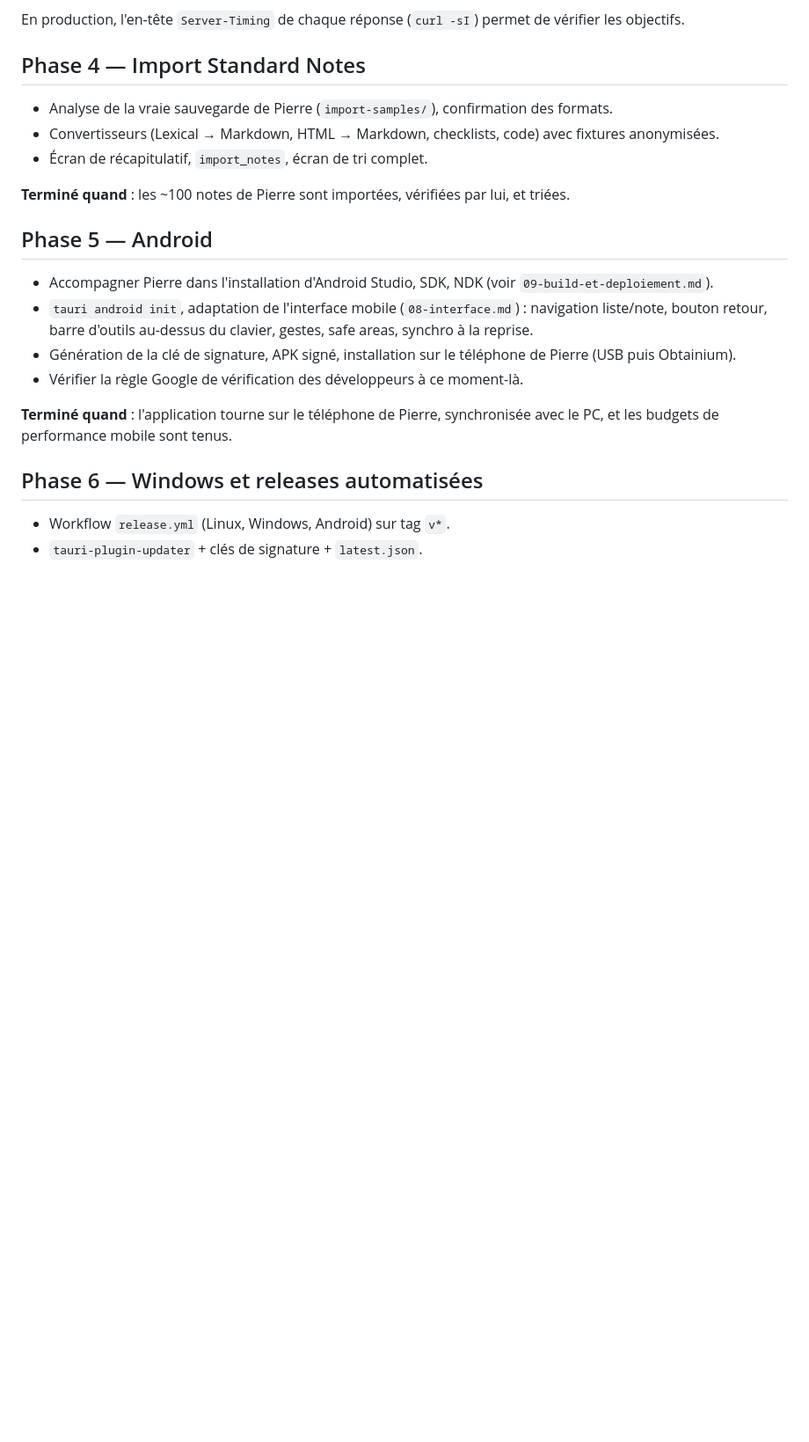
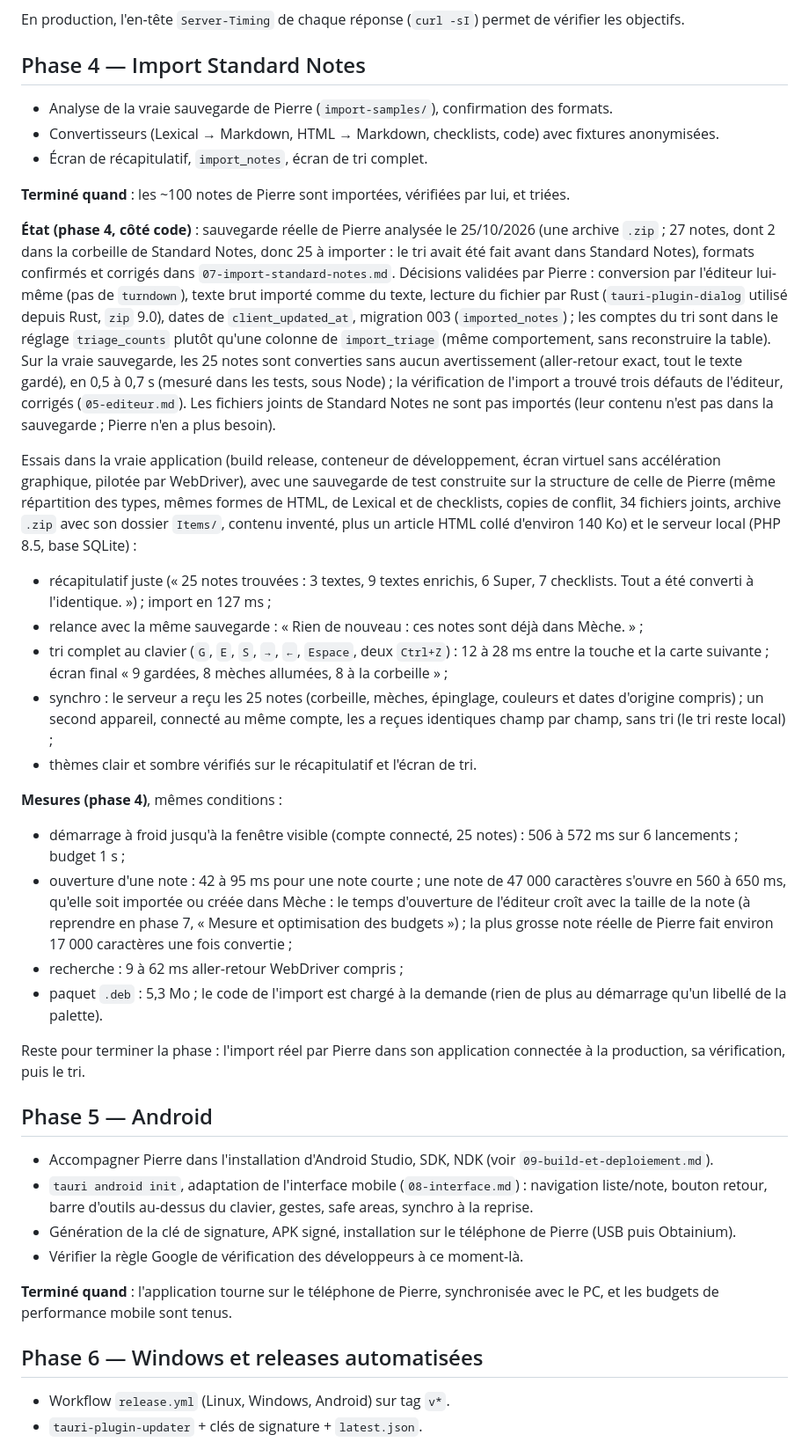
Before and after one commit to PierreBultez/meche, a Markdown page: docs/10-feuille-de-route.md, the part around the change. Shown at 88% size. Rendered like a GitHub page; blank space fills up the shorter version.

Commit message:
docs: phase 4 status, trials and measurements
Co-Authored-By: Claude Opus 5.5 <noreply@anthropic.com>
Claude-Session: https://claude.ai/code/session_01Sf7WVM17anGt58TS3RvAmo

```diff
--- a/docs/10-feuille-de-route.md
+++ b/docs/10-feuille-de-route.md
@@ -53,6 +53,23 @@ En production, l'en-tête `Server-Timing` de chaque réponse (`curl -sI`) permet
 
 **Terminé quand** : les ~100 notes de Pierre sont importées, vérifiées par lui, et triées.
 
+**État (phase 4, côté code)** : sauvegarde réelle de Pierre analysée le 25/10/2026 (une archive `.zip` ; 27 notes, dont 2 dans la corbeille de Standard Notes, donc 25 à importer : le tri avait été fait avant dans Standard Notes), formats confirmés et corrigés dans `07-import-standard-notes.md`. Décisions validées par Pierre : conversion par l'éditeur lui-même (pas de `turndown`), texte brut importé comme du texte, lecture du fichier par Rust (`tauri-plugin-dialog` utilisé depuis Rust, `zip` 9.0), dates de `client_updated_at`, migration 003 (`imported_notes`) ; les comptes du tri sont dans le réglage `triage_counts` plutôt qu'une colonne de `import_triage` (même comportement, sans reconstruire la table). Sur la vraie sauvegarde, les 25 notes sont converties sans aucun avertissement (aller-retour exact, tout le texte gardé), en 0,5 à 0,7 s (mesuré dans les tests, sous Node) ; la vérification de l'import a trouvé trois défauts de l'éditeur, corrigés (`05-editeur.md`). Les fichiers joints de Standard Notes ne sont pas importés (leur contenu n'est pas dans la sauvegarde ; Pierre n'en a plus besoin).
+
+Essais dans la vraie application (build release, conteneur de développement, écran virtuel sans accélération graphique, pilotée par WebDriver), avec une sauvegarde de test construite sur la structure de celle de Pierre (même répartition des types, mêmes formes de HTML, de Lexical et de checklists, copies de conflit, 34 fichiers joints, archive `.zip` avec son dossier `Items/`, contenu inventé, plus un article HTML collé d'environ 140 Ko) et le serveur local (PHP 8.5, base SQLite) :
+- récapitulatif juste (« 25 notes trouvées : 3 textes, 9 textes enrichis, 6 Super, 7 checklists. Tout a été converti à l'identique. ») ; import en 127 ms ;
+- relance avec la même sauvegarde : « Rien de nouveau : ces notes sont déjà dans Mèche. » ;
+- tri complet au clavier (`G`, `E`, `S`, `→`, `←`, `Espace`, deux `Ctrl+Z`) : 12 à 28 ms entre la touche et la carte suivante ; écran final « 9 gardées, 8 mèches allumées, 8 à la corbeille » ;
+- synchro : le serveur a reçu les 25 notes (corbeille, mèches, épinglage, couleurs et dates d'origine compris) ; un second appareil, connecté au même compte, les a reçues identiques champ par champ, sans tri (le tri reste local) ;
+- thèmes clair et sombre vérifiés sur le récapitulatif et l'écran de tri.
+
+**Mesures (phase 4)**, mêmes conditions :
+- démarrage à froid jusqu'à la fenêtre visible (compte connecté, 25 notes) : 506 à 572 ms sur 6 lancements ; budget 1 s ;
+- ouverture d'une note : 42 à 95 ms pour une note courte ; une note de 47 000 caractères s'ouvre en 560 à 650 ms, qu'elle soit importée ou créée dans Mèche : le temps d'ouverture de l'éditeur croît avec la taille de la note (à reprendre en phase 7, « Mesure et optimisation des budgets ») ; la plus grosse note réelle de Pierre fait environ 17 000 caractères une fois convertie ;
+- recherche : 9 à 62 ms aller-retour WebDriver compris ;
+- paquet `.deb` : 5,3 Mo ; le code de l'import est chargé à la demande (rien de plus au démarrage qu'un libellé de la palette).
+
+Reste pour terminer la phase : l'import réel par Pierre dans son application connectée à la production, sa vérification, puis le tri.
+
 ## Phase 5 — Android
 - Accompagner Pierre dans l'installation d'Android Studio, SDK, NDK (voir `09-build-et-deploiement.md`).
 - `tauri android init`, adaptation de l'interface mobile (`08-interface.md`) : navigation liste/note, bouton retour, barre d'outils au-dessus du clavier, gestes, safe areas, synchro à la reprise.
```
